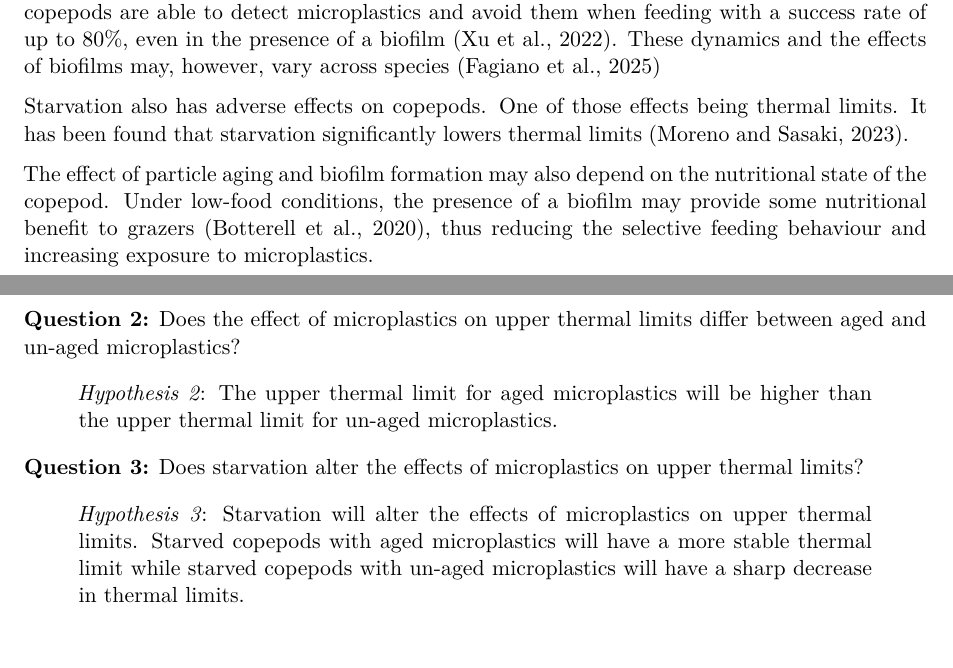
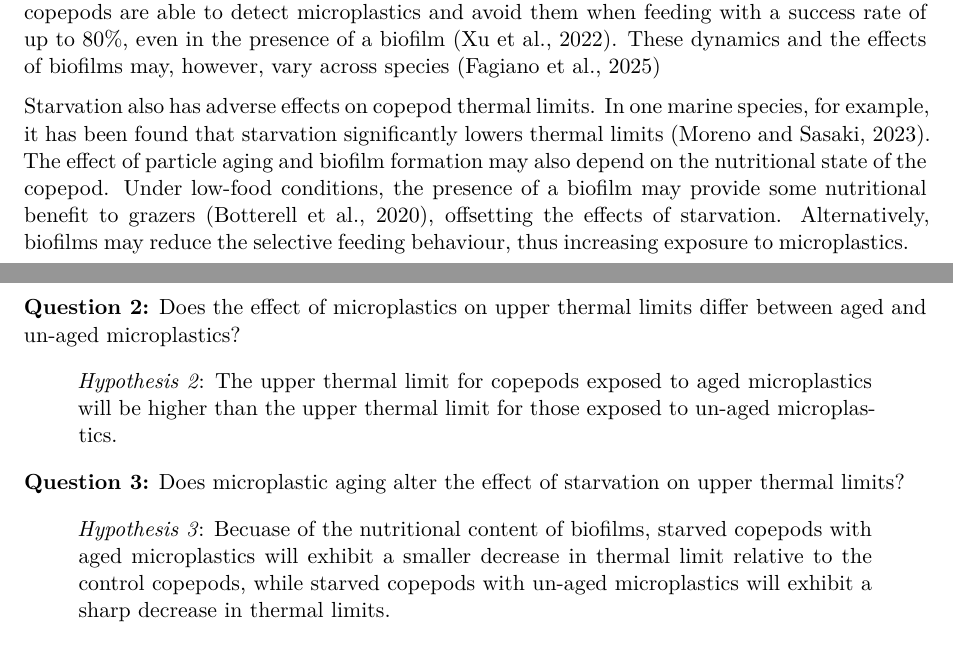
Before and after one commit to ZoopEcoEvo/microplastic_aging, a Quarto document (Background/honors_docs/2026_Vanegas_honors_proposal.qmd): two parts of pages 1 and 2 of 3, joined at a grey line, cut so that both start at the same text. Rendered offline with R 4.5, knitr and Pandoc in place of Quarto, then LaTeX, with nearby package versions; drawn as R Markdown's standard PDF in place of the format the file asks for.

Commit message:
Small changes to Hypotheses

```diff
--- a/Background/honors_docs/2026_Vanegas_honors_proposal.qmd
+++ b/Background/honors_docs/2026_Vanegas_honors_proposal.qmd
@@ -27,9 +27,7 @@ Microplastics are a growing concern in the world today. Microplastics are 5mm or
 
 Copepods are small zooplankton are some of the most important organisms in the food chain as they consume phytoplankton and they themselves are a very abundant, protein rich food source for animals as small as fish larvae to whales. Given their important role in foodwebs, how copepods respond to increasing exposure to microplastics will have strong effects on the a large portion of the food web. Previous studies with marine copepods have shown a potential hormetic curve (small amount of toxin has positive effect) with their CTmax when consuming a small quantity of microplastics (Zhang et al., 2025). Other studies have also pointed out that copepods are able to detect microplastics and avoid them when feeding with a success rate of up to 80%, even in the presence of a biofilm (Xu et al., 2022). These dynamics and the effects of biofilms may, however, vary across species (Fagiano et al., 2025)
 
-Starvation also has adverse effects on copepods. One of those effects being thermal limits. It has been found that starvation significantly lowers thermal limits (Moreno and Sasaki, 2023).
-
-The effect of particle aging and biofilm formation may also depend on the nutritional state of the copepod. Under low-food conditions, the presence of a biofilm may provide some nutritional benefit to grazers (Botterell et al., 2020), thus reducing the selective feeding behaviour and increasing exposure to microplastics.
+Starvation also has adverse effects on copepod thermal limits. In one marine species, for example, it has been found that starvation significantly lowers thermal limits (Moreno and Sasaki, 2023). The effect of particle aging and biofilm formation may also depend on the nutritional state of the copepod. Under low-food conditions, the presence of a biofilm may provide some nutritional benefit to grazers (Botterell et al., 2020), offsetting the effects of starvation. Alternatively, biofilms may reduce the selective feeding behaviour, thus increasing exposure to microplastics.
 
 ## Research Questions and Hypotheses
 
@@ -41,11 +39,11 @@ This research project will examine the effects of microplastic exposure on copep
 
 **Question 2:** Does the effect of microplastics on upper thermal limits differ between aged and un-aged microplastics?
 
-> *Hypothesis 2*: The upper thermal limit for aged microplastics will be higher than the upper thermal limit for un-aged microplastics.
+> *Hypothesis 2*: The upper thermal limit for copepods exposed to aged microplastics will be higher than the upper thermal limit for those exposed to un-aged microplastics.
 
-**Question 3:** Does starvation alter the effects of microplastics on upper thermal limits?
+**Question 3:** Does microplastic aging alter the effect of starvation on upper thermal limits?
 
-> *Hypothesis 3*: Starvation will alter the effects of microplastics on upper thermal limits. Starved copepods with aged microplastics will have a more stable thermal limit while starved copepods with un-aged microplastics will have a sharp decrease in thermal limits.
+> *Hypothesis 3*: Becuase of the nutritional content of biofilms, starved copepods with aged microplastics will exhibit a smaller decrease in thermal limit relative to the control copepods, while starved copepods with un-aged microplastics will exhibit a sharp decrease in thermal limits.
 
 ## Experimental Design
 
```
Also changed, not shown: Background/honors_docs/2026_Vanegas_honors_proposal.qmd (2 more changed lines).
